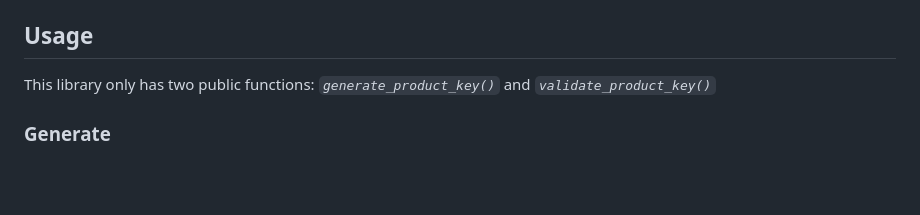
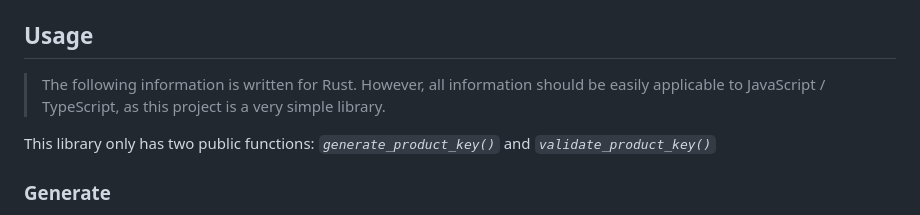
Before and after one commit to nandolawson/keyforge95, a Markdown page: README.md, the part around one of its changes. Rendered like a GitHub page; blank space fills up the shorter version.

```diff
--- a/README.md
+++ b/README.md
@@ -26,6 +26,8 @@ It is only sporadically developed as it is solely a learning project for me and
 - `Visual SourceSafe 4.0`
 
 ## Usage
+
+> The following information is written for Rust. However, all information should be easily applicable to JavaScript / TypeScript, as this project is a very simple library.
 
 This library only has two public functions: _`generate_product_key()`_ and _`validate_product_key()`_
 
```
Also changed, not shown: other parts of README.md (+1 -1 lines).
